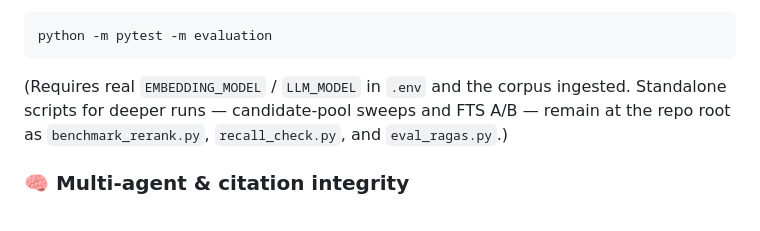
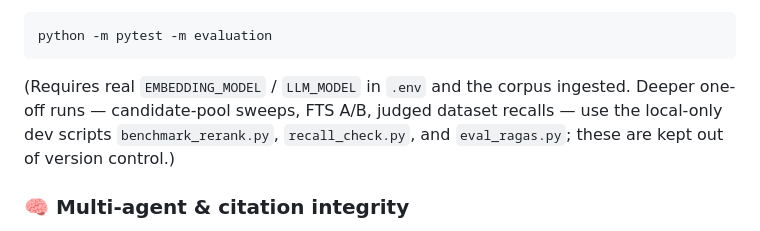
Before and after one commit to ranganadh8599/Agentic_RAG, a Markdown page: README.md, the part around the change. Drawn GitHub-style.

Commit message:
docs: clarify that standalone eval scripts are local-only (not in VCS)

````diff
--- a/README.md
+++ b/README.md
@@ -200,9 +200,9 @@ python -m pytest -m evaluation
 ```
 
 (Requires real `EMBEDDING_MODEL` / `LLM_MODEL` in `.env` and the corpus
-ingested. Standalone scripts for deeper runs — candidate-pool sweeps and FTS
-A/B — remain at the repo root as `benchmark_rerank.py`, `recall_check.py`, and
-`eval_ragas.py`.)
+ingested. Deeper one-off runs — candidate-pool sweeps, FTS A/B, judged dataset
+recalls — use the local-only dev scripts `benchmark_rerank.py`,
+`recall_check.py`, and `eval_ragas.py`; these are kept out of version control.)
 
 ### 🧠 Multi-agent & citation integrity
 
````
